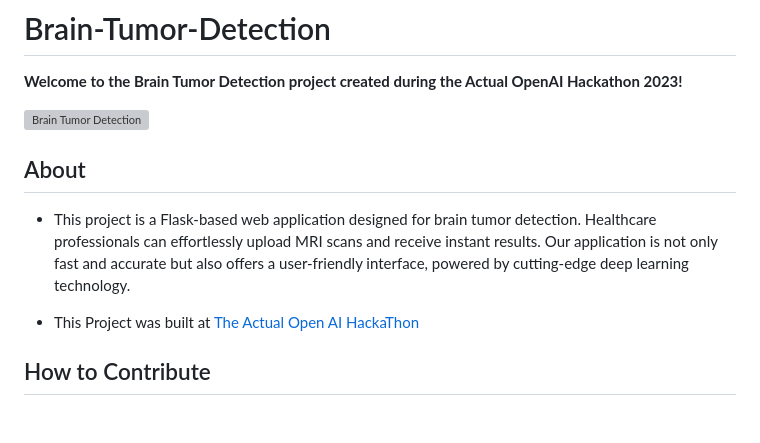
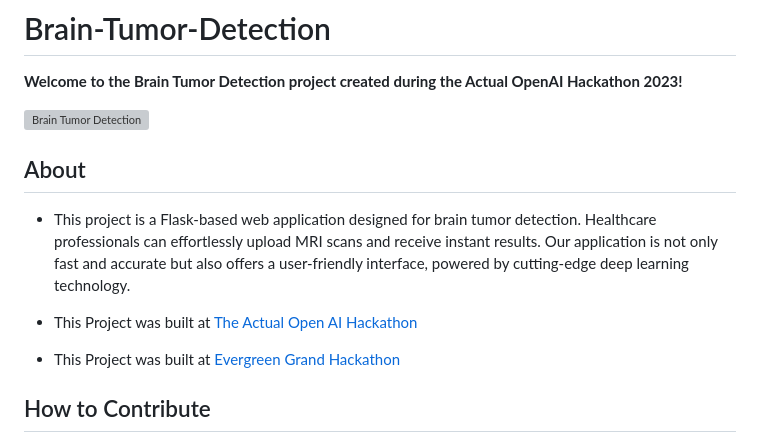
Before and after one commit to Dev-Dynammo/Brain-Tumor-Detection, a Markdown page: README.md, the part around the change printed below. Drawn GitHub-style; blank space fills up the shorter version; grey boxes are pictures that could not be loaded.

```diff
--- a/README.md
+++ b/README.md
@@ -7,7 +7,8 @@
 ## About
 - This project is a Flask-based web application designed for brain tumor detection. Healthcare professionals can effortlessly upload MRI scans and receive instant results. Our application is not only fast and accurate but also offers a user-friendly interface, powered by cutting-edge deep learning technology.
 
-- This Project was built at [The Actual Open AI HackaThon](https://devfolio.co/the-actually-open-ai-hackathon/dashboard)
+- This Project was built at [The Actual Open AI Hackathon](https://devfolio.co/the-actually-open-ai-hackathon/dashboard)
+- This Project was built at [Evergreen Grand Hackathon](https://evergreen-grand-hackathon.devpost.com/project-gallery)
 
 ## How to Contribute
 We welcome contributions from the community to make this project even more amazing! Here's how you can get involved:
```
Also changed, not shown: other parts of README.md (+1 -1 lines).
